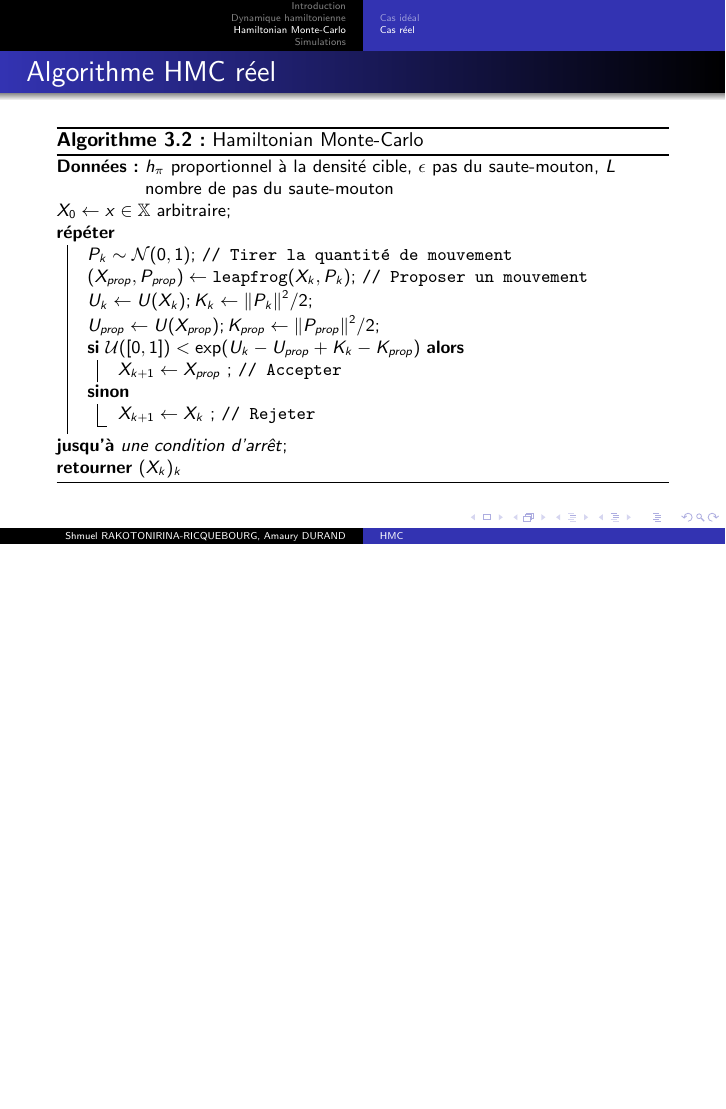
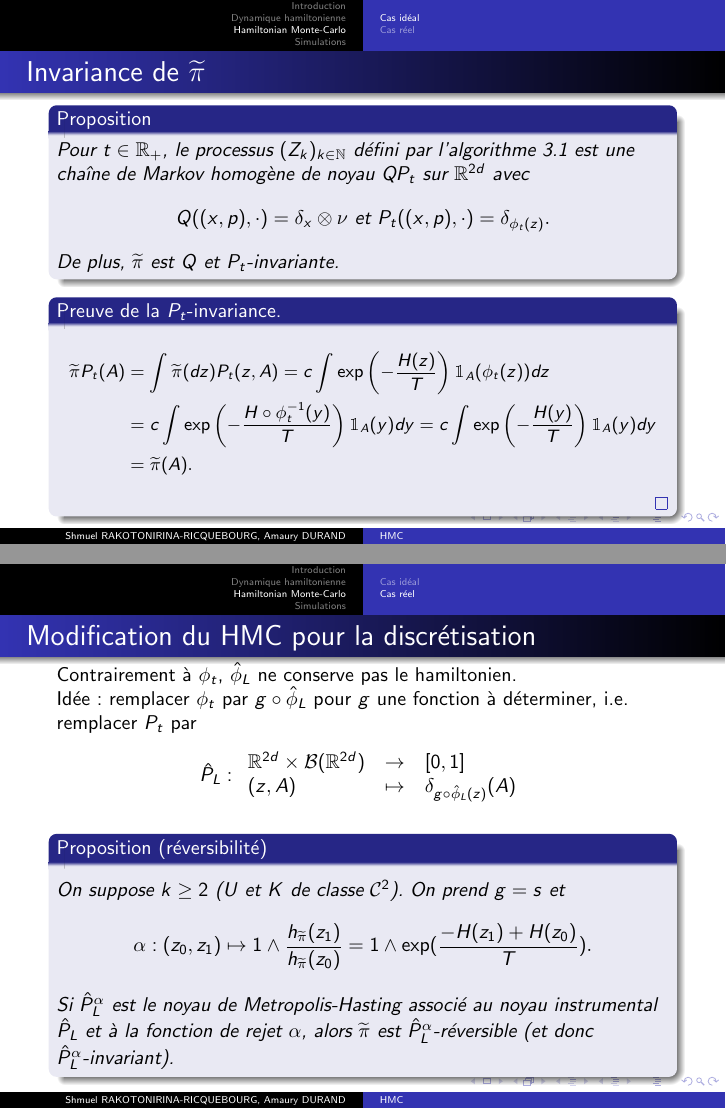
Before and after one commit to amaurydurand/hmc, LaTeX slides (latex/hmc_beamer_Rakotonirina-Durand.tex): page 18 of 19 before the commit and pages 18 and 19 of 22 after it, the two joined at a grey line, the shorter picture padded with empty space. Compiled offline with pdfLaTeX.

Commit message:
Section 3 beamer

```diff
--- a/latex/hmc_beamer_Rakotonirina-Durand.tex
+++ b/latex/hmc_beamer_Rakotonirina-Durand.tex
@@ -211,7 +209,7 @@
 \begin{frame}
 	\frametitle{Propriétés du flot approché}
 	\begin{Prop}[conservation du volume]
-		La solution approchée du hamiltonien par le leapfrog conserve le volume : $\detjacob{\hat \phi}{z} = 1$.
+		On suppose $k \geq 2$ ($U$ et $K$ de classe $\calC^2$). La solution approchée du hamiltonien par le leapfrog conserve le volume : $\detjacob{\hat \phi}{z} = 1$.
 	\end{Prop}
 	\begin{Prop}[réversibilité du flot approché]
 		$\hat \phi$ est inversible d'inverse $\phi^{-1} = s \circ \hat \phi \circ s : (x,p) \mapsto (\hat{\phi}^{(1)}(x,-p), -\hat{\phi}^{(2)}(x,-p))$.
@@ -242,9 +240,84 @@
 	\end{center}
 \end{frame}
 
+\begin{frame}
+	\frametitle{Invariance de $\widetilde \pi$}
+	\begin{Prop}
+		Pour $t \in \rset_+$, le processus $(Z_k)_{k \in \nset}$ défini par l'algorithme \ref{algo:HMC-ideal} est une chaîne de Markov homogène de noyau $QP_t$ sur $\rset^{2d}$ avec
+		$$
+		Q((x,p),\cdot) = \delta_x \otimes \nu \text{ et } P_t((x,p),\cdot) = \delta_{\phi_t(z)}.
+		$$
+		De plus, $\widetilde{\pi}$ est $Q$ et $P_t$-invariante.
+	\end{Prop}
+	\begin{proof}[Preuve de la $P_t$-invariance]
+		\small
+		\begin{align*}
+		\widetilde{\pi} P_t (A)
+		&= \int \widetilde{\pi}(dz) P_t(z, A)
+		= c \int \exp \left(-\frac{H(z)}{T} \right) \ind_A(\phi_t(z)) dz\\
+		&= c \int \exp \left(-\frac{H \circ \phi_t^{-1}(y)}{T} \right) \ind_A(y) dy
+		= c \int \exp \left(-\frac{H(y)}{T} \right) \ind_A(y) dy \\
+		&= \widetilde{\pi}(A).
+		\end{align*}
+	\end{proof}
+\end{frame}
+
 \subsection{Cas réel}
 
-% utilisation du flot approché, réversibilité de la loi
+% réversibilité de la loi
+
+\begin{frame}
+	\frametitle{Modification du HMC pour la discrétisation}
+	Contrairement à $\phi_t$, $\hat \phi_L$ ne conserve pas le hamiltonien.
+
+	Idée : remplacer $\phi_t$ par $g \circ \hat \phi_L$ pour $g$ une fonction à déterminer, i.e. remplacer $P_t$ par
+	$$
+	\hat{P}_L : \fundef{
+		\rset^{2d} \times \calB(\rset^{2d}) & \to & [0,1] \\
+		(z, A) & \mapsto & \delta_{g \circ \hat{\phi}_L(z)}(A)
+	}
+	$$
+
+	% Problème : $\widetilde \pi$ est $Q$-invariante mais pas $\hat P_L$-invariante.
+
+	\begin{Prop}[réversibilité]\label{prop:rever_discret}
+		On suppose $k \geq 2$ ($U$ et $K$ de classe $\calC^2$). On prend $g = s$ et
+		$$
+		\alpha : (z_0,z_1) \mapsto 1 \wedge \frac{h_{\widetilde \pi}(z_1)}{h_{\widetilde \pi}(z_0)} = 1 \wedge \exp(\frac{-H(z_1)+H(z_0)}{T}).
+		$$
+		Si $\hat P_L^\alpha$ est le noyau de Metropolis-Hasting associé au noyau instrumental $\hat P_L$ et à la fonction de rejet $\alpha$, alors $\widetilde \pi$ est $\hat P_L^\alpha$-réversible (et donc $\hat P_L^\alpha$-invariant).
+	\end{Prop}
+\end{frame}
+
+\begin{frame}
+	\begin{proof}
+		\small
+		Notons $\psi_L = s \circ \hat \phi_L$, de sorte que $\hat P_L(z,\cdot) = \delta_{\psi_L(z)}$. Ainsi,
+		$$
+		\hat P_L^\alpha(z,A) = \alpha(z,\psi_L(z)) \ind_A(\psi_L(z)) + (1-\alpha(z,\psi_L(z))) \ind_A(z)
+		$$
+		donc
+		$$
+		\widetilde \pi \otimes \hat P_L^\alpha (A \times B)
+		=
+		\Lambda_1(A,B) + \Lambda_2(A,B)
+		$$
+		où
+		$$
+		\Lambda_2(A,B) = \int \ind_A(z) \ind_B(z) (1-\alpha(z,\psi_L(z))) e^{-H(z)/T} dz \text{ est sym\'etrique}
+		$$
+		et
+		$$
+		\begin{aligned}
+		\Lambda_1(A,B)
+		&= \int \ind_A(z) \ind_B(\psi_L(z)) \alpha(z,\psi_L(z)) e^{-H(z)/T} dz\\
+		&= \int \ind_A(z) \ind_B(\psi_L(z)) \left( e^{-H(z)/T} \wedge e^{-H(\psi_L(z))/T} \right) dz.
+		\end{aligned}
+		$$
+
+		$\psi_L^{-1} = \psi_L$ (réversibilité de $\hat \phi_L$) et $\detjacob{\psi_L}{z} = -1$ (conservation du volume) donc le changement de variable $z \mapsto \psi_L(z)$ donne que $\Lambda_1$ est symétrique.
+	\end{proof}
+\end{frame}
 
 \begin{frame}
   \frametitle{Algorithme HMC réel}
```
Also changed, not shown: latex/hmc_beamer_Rakotonirina-Durand.pdf, latex/hmc_beamer_Rakotonirina-Durand.tex (4 more changed lines), 1 other file. Lines whose indentation alone changed are shown as unchanged.
